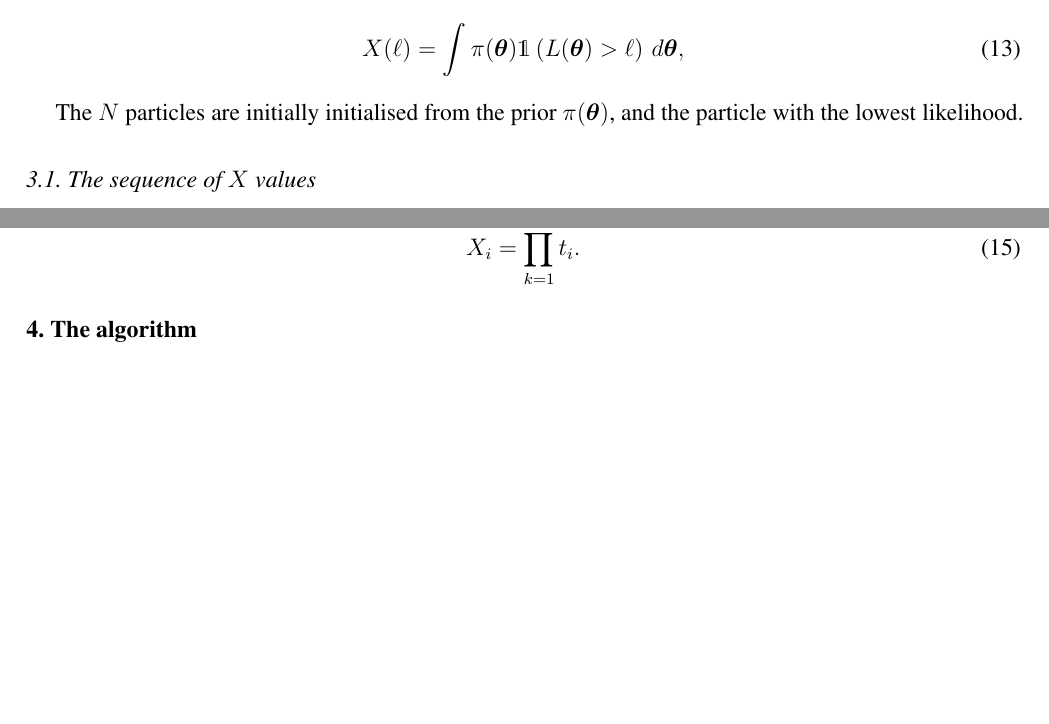
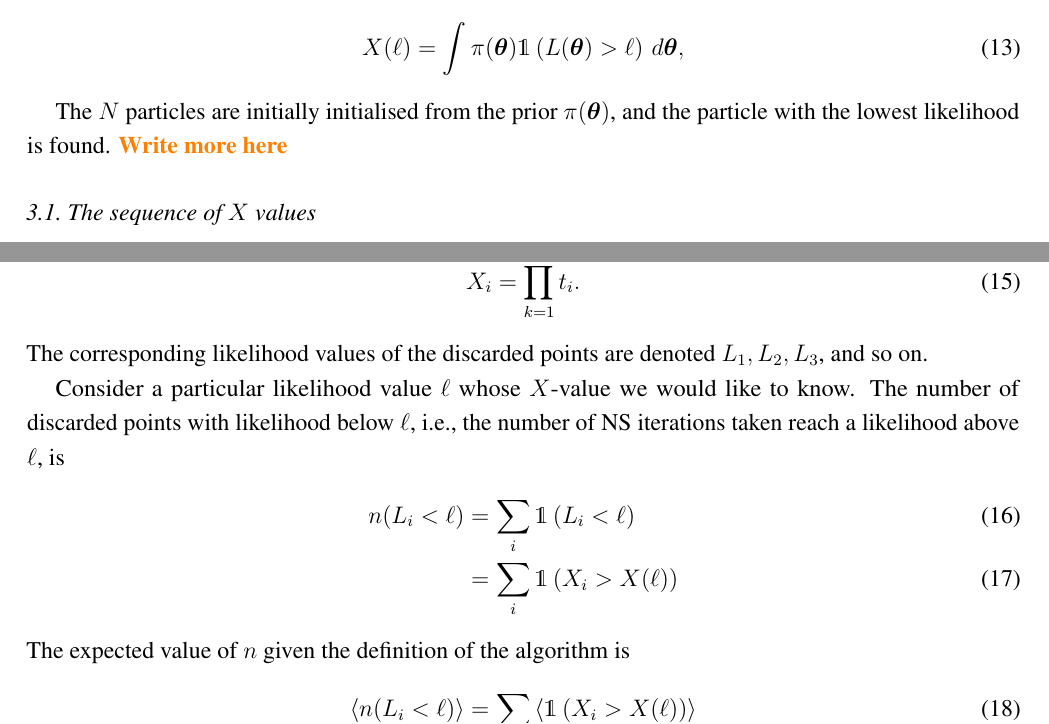
Before and after one commit to eggplantbren/InfoNest, a LaTeX paper (paper/ms.tex): two parts of page 4 of 11, joined at a grey line, cut so that both start at the same text, the shorter picture padded with empty space. Compiled offline with pdfLaTeX.

Commit message:
Writing about NS

```diff
--- a/paper/ms.tex
+++ b/paper/ms.tex
@@ -304,15 +304,14 @@ Z &= \int \pi(\x) L(\x) \, d\x
 where $\x$ is the unknown parameter(s), $\pi$ is the prior distribution,
 and $L$ is the likelihood function. It does this evolving a population of
 $N$ particles in the parameter space.
-
 Defining $X(\ell)$ as the amount of prior mass with likelihood greater than
 some threshold $\ell$,
 \begin{align}
 X(\ell) &= \int \pi(\x) \mathds{1}\left(L(\x) > \ell\right) \, d\x,
 \end{align}
 
-The $N$ particles are initially initialised from the prior $\pi(\x)$, and the
-particle with the lowest likelihood.
+The $N$ particles are initially initialised from the prior $\pi(\x)$, and the particle with the lowest likelihood is found.
+{\todo Write more here}
 
 \subsection{The sequence of $X$ values}
 
@@ -335,6 +334,25 @@ obtained from
 \begin{align}
 X_i &= \prod_{k=1}^i t_i.
 \end{align}
+The corresponding likelihood values of the discarded points are
+denoted $L_1, L_2, L_3$, and so on.
+
+Consider a particular likelihood value $\ell$ whose $X$-value
+we would like to know.
+The number of discarded points with likelihood below $\ell$, i.e.,
+the number of NS iterations taken reach a likelihood above
+$\ell$, is
+\begin{align}
+n(L_i < \ell) &= \sum_i \mathds{1}\left(L_i < \ell\right) \\
+              &= \sum_i \mathds{1}\left(X_i > X(\ell)\right)
+\end{align}
+The expected value of $n$ given the definition of the algorithm is
+\begin{align}
+\left<n(L_i < \ell)\right> &=
+              \sum_i \left<\mathds{1}\left(X_i > X(\ell)\right)\right>
+\end{align}
+
+
 
 \section{The algorithm}
 
```
Also changed, not shown: paper/ms.tex (4 more changed lines).
